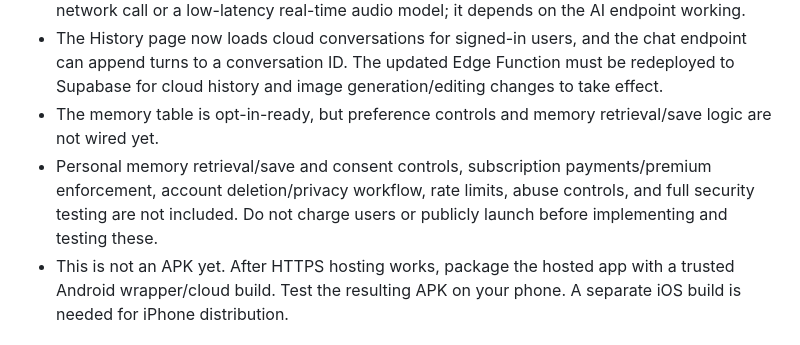
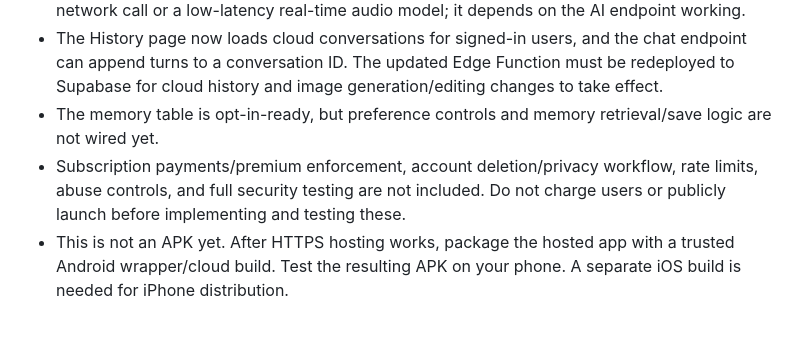
Before and after one commit to mondaylight1974-debug/Orvexa, a Markdown page: README_SETUP.md, the part around the change. GitHub-like rendering.

```diff
--- a/README_SETUP.md
+++ b/README_SETUP.md
@@ -40,7 +40,7 @@ Upload `index.html`, `manifest.json`, and `service-worker.js` to a static HTTPS
 - Browser speech input/output are supported where the browser provides SpeechRecognition and speechSynthesis. The new AI voice-call mode listens, sends speech to the chat endpoint, speaks the reply, and listens again. This is browser-based voice conversation, not a phone-network call or a low-latency real-time audio model; it depends on the AI endpoint working.
 - The History page now loads cloud conversations for signed-in users, and the chat endpoint can append turns to a conversation ID. The updated Edge Function must be redeployed to Supabase for cloud history and image generation/editing changes to take effect.
 - The memory table is opt-in-ready, but preference controls and memory retrieval/save logic are not wired yet.
-- Personal memory retrieval/save and consent controls, subscription payments/premium enforcement, account deletion/privacy workflow, rate limits, abuse controls, and full security testing are not included. Do not charge users or publicly launch before implementing and testing these.
+- Subscription payments/premium enforcement, account deletion/privacy workflow, rate limits, abuse controls, and full security testing are not included. Do not charge users or publicly launch before implementing and testing these.
 - This is not an APK yet. After HTTPS hosting works, package the hosted app with a trusted Android wrapper/cloud build. Test the resulting APK on your phone. A separate iOS build is needed for iPhone distribution.
 
 ## Security checklist before public release
```
